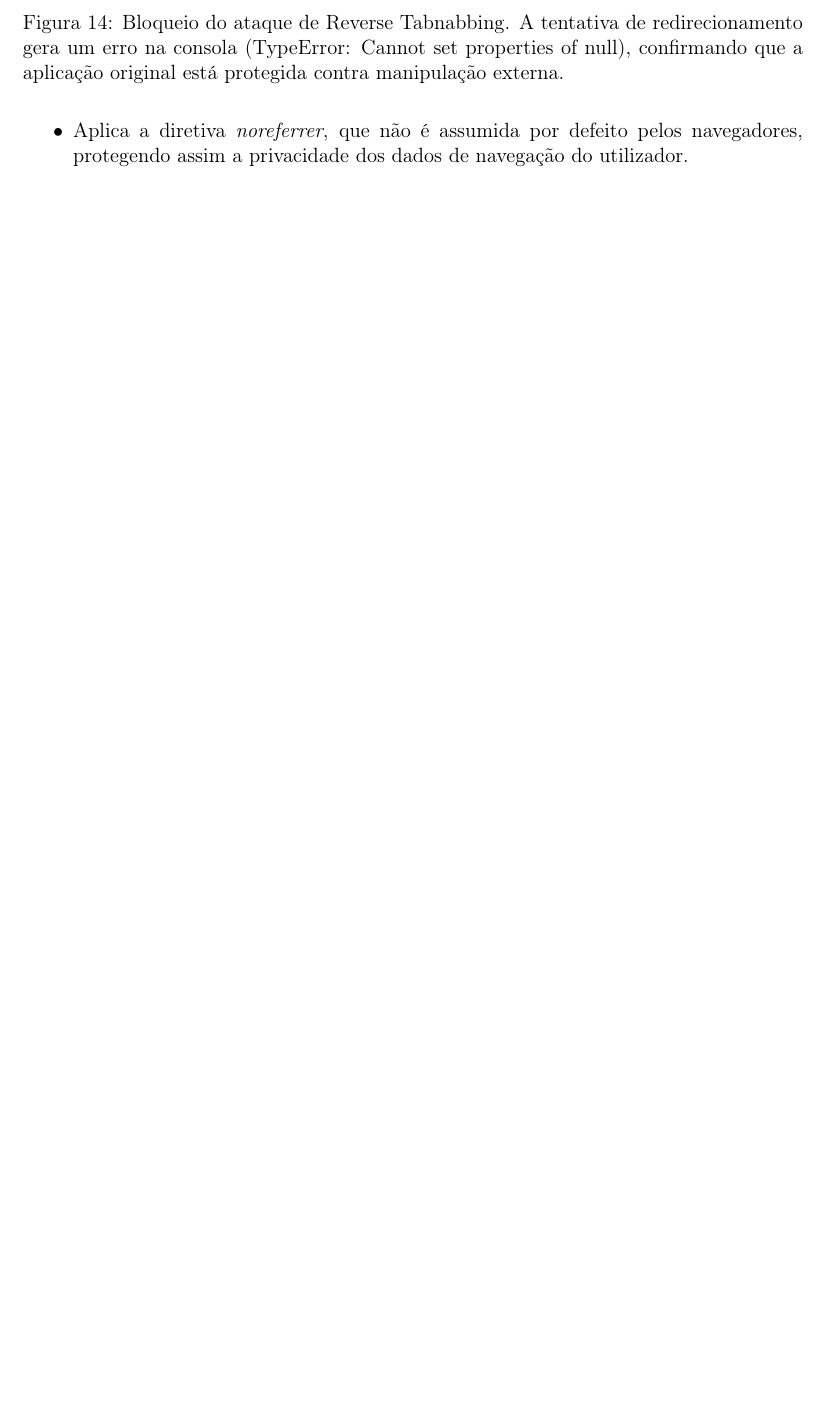
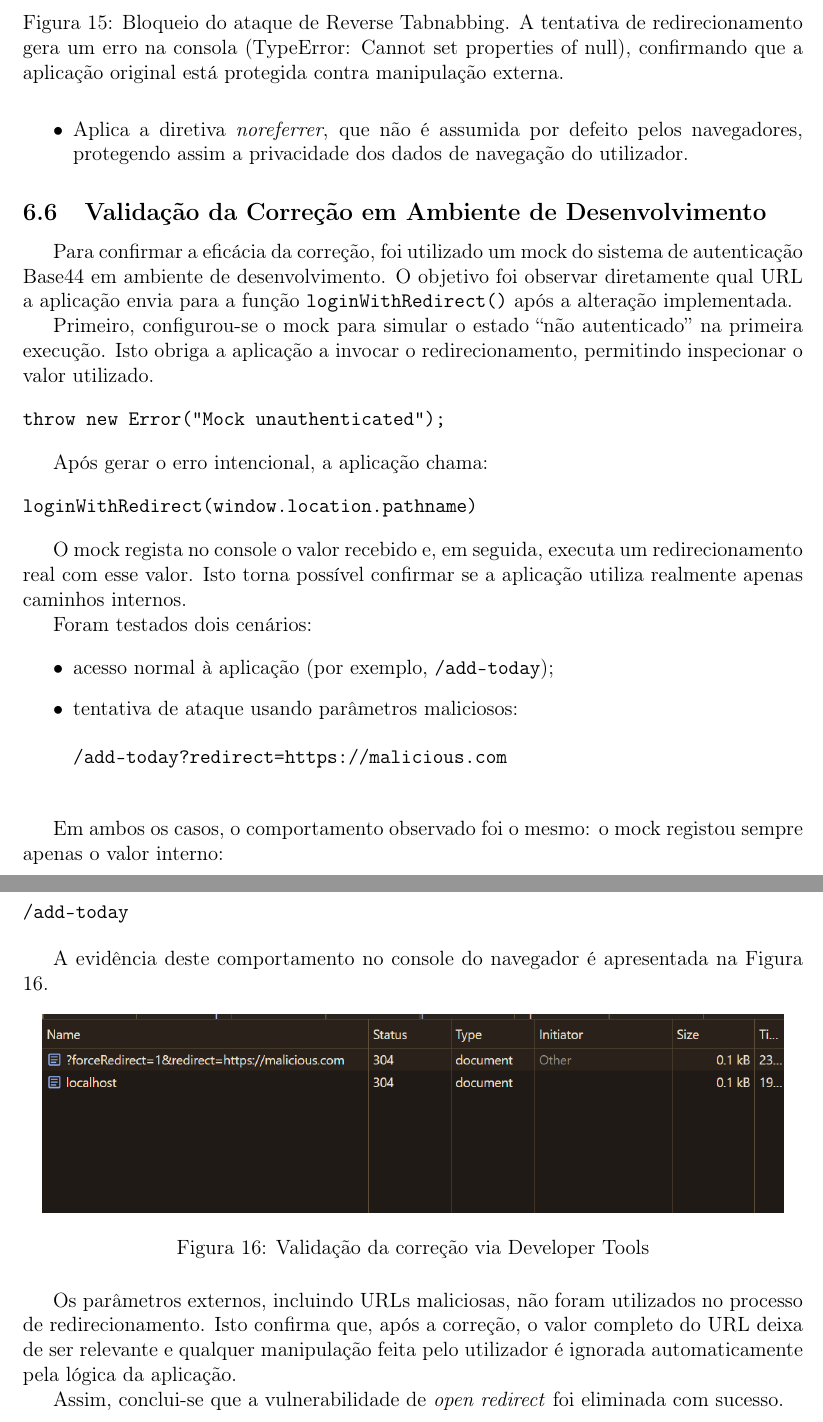
Before and after one commit to acavieira/SRSI, a LaTeX paper (relatorio-latex/relatorio.tex, which reads relatorio-latex/capitulos/07_parte_pratica_PASTA/open_redirect/open_redirect_evidencia.tex): part of page 42 of 48 before the commit and two parts of pages 43 and 44 of 50 after it, the two joined at a grey line, cut so that both start at the same text, the shorter picture padded with empty space. Compiled offline with pdfLaTeX.

Commit message:
open-redirect

```diff
--- /dev/null
+++ b/relatorio-latex/capitulos/07_parte_pratica_PASTA/open_redirect/open_redirect_evidencia.tex
@@ -0,0 +1,46 @@
+\subsection{Validação da Correção em Ambiente de Desenvolvimento}
+
+Para confirmar a eficácia da correção, foi utilizado um mock do sistema de autenticação Base44 em ambiente de desenvolvimento. O objetivo foi observar diretamente qual URL a aplicação envia para a função \texttt{loginWithRedirect()} após a alteração implementada.
+
+Primeiro, configurou-se o mock para simular o estado ``não autenticado'' na primeira execução. Isto obriga a aplicação a invocar o redirecionamento, permitindo inspecionar o valor utilizado.
+
+\begin{verbatim}
+throw new Error("Mock unauthenticated");
+\end{verbatim}
+
+Após gerar o erro intencional, a aplicação chama:
+
+\begin{verbatim}
+loginWithRedirect(window.location.pathname)
+\end{verbatim}
+
+O mock regista no console o valor recebido e, em seguida, executa um redirecionamento real com esse valor. Isto torna possível confirmar se a aplicação utiliza realmente apenas caminhos internos.
+
+Foram testados dois cenários:
+
+\begin{itemize}
+    \item acesso normal à aplicação (por exemplo, \texttt{/add-today});
+    \item tentativa de ataque usando parâmetros maliciosos:
+    \begin{verbatim}
+/add-today?redirect=https://malicious.com
+    \end{verbatim}
+\end{itemize}
+
+Em ambos os casos, o comportamento observado foi o mesmo: o mock registou sempre apenas o valor interno:
+
+\begin{verbatim}
+/add-today
+\end{verbatim}
+
+A evidência deste comportamento no console do navegador é apresentada na Figura \ref{fig:devtools_open_redirect}.
+
+\begin{figure}[hbtp]
+    \centering
+    \includegraphics[width=0.95\textwidth]{capitulos/07_parte_pratica_PASTA/open_redirect/img/open_redirect_devtools.png}
+    \caption{Validação da correção via Developer Tools}
+    \label{fig:devtools_open_redirect}
+\end{figure}
+
+Os parâmetros externos, incluindo URLs maliciosas, não foram utilizados no processo de redirecionamento. Isto confirma que, após a correção, o valor completo do URL deixa de ser relevante e qualquer manipulação feita pelo utilizador é ignorada automaticamente pela lógica da aplicação.
+
+Assim, conclui-se que a vulnerabilidade de \textit{open redirect} foi eliminada com sucesso.
```
Also changed, not shown: relatorio-latex/capitulos/07_implementacao_correcoes_vulnerabilidades.tex (+5 -4 lines), relatorio-latex/capitulos/07_parte_pratica_PASTA/open_redirect/open_redirect_correcao.tex (added, +32 -0 lines), relatorio-latex/capitulos/07_parte_pratica_PASTA/open_redirect/img/open_redirect_devtools.png (added), relatorio-latex/capitulos/07_parte_pratica_PASTA/open_redirect/img/open_redirect_github.png (added).
